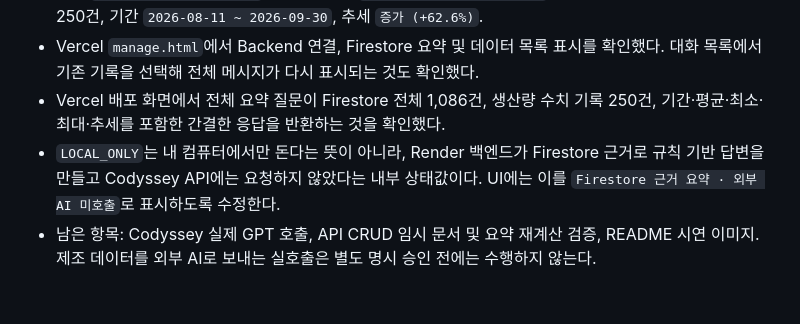
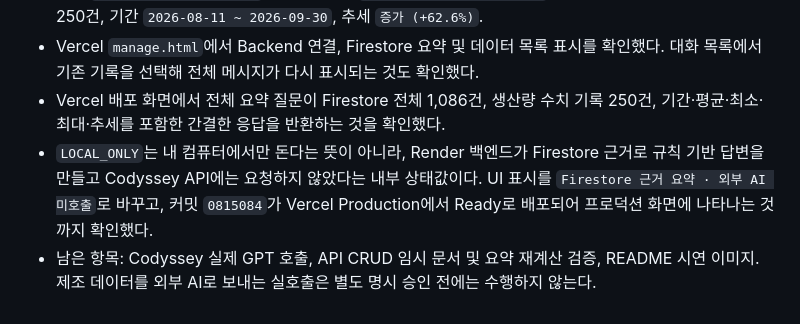
Before and after one commit to solarjina-geena/M1-2, a Markdown page: M1-2_과제진척도_2026-10-18.md, the part around the change. Drawn GitHub-style.

Commit message:
docs: record clarified provider label deployment

```diff
--- a/M1-2_과제진척도_2026-10-18.md
+++ b/M1-2_과제진척도_2026-10-18.md
@@ -166,5 +166,5 @@ M1-2는 **제조 대시보드와 LOT 추적 규칙을 구현·보완하는 중**
 - 배포 `GET /api/data/summary`: HTTP 200, `X-Data-Source=firestore`; 전체 1,086건, 생산량 수치 기록 250건, 기간 `2026-08-11 ~ 2026-09-30`, 추세 `증가 (+62.6%)`.
 - Vercel `manage.html`에서 Backend 연결, Firestore 요약 및 데이터 목록 표시를 확인했다. 대화 목록에서 기존 기록을 선택해 전체 메시지가 다시 표시되는 것도 확인했다.
 - Vercel 배포 화면에서 전체 요약 질문이 Firestore 전체 1,086건, 생산량 수치 기록 250건, 기간·평균·최소·최대·추세를 포함한 간결한 응답을 반환하는 것을 확인했다.
-- `LOCAL_ONLY`는 내 컴퓨터에서만 돈다는 뜻이 아니라, Render 백엔드가 Firestore 근거로 규칙 기반 답변을 만들고 Codyssey API에는 요청하지 않았다는 내부 상태값이다. UI에는 이를 `Firestore 근거 요약 · 외부 AI 미호출`로 표시하도록 수정한다.
+- `LOCAL_ONLY`는 내 컴퓨터에서만 돈다는 뜻이 아니라, Render 백엔드가 Firestore 근거로 규칙 기반 답변을 만들고 Codyssey API에는 요청하지 않았다는 내부 상태값이다. UI 표시를 `Firestore 근거 요약 · 외부 AI 미호출`로 바꾸고, 커밋 `0815084`가 Vercel Production에서 Ready로 배포되어 프로덕션 화면에 나타나는 것까지 확인했다.
 - 남은 항목: Codyssey 실제 GPT 호출, API CRUD 임시 문서 및 요약 재계산 검증, README 시연 이미지. 제조 데이터를 외부 AI로 보내는 실호출은 별도 명시 승인 전에는 수행하지 않는다.
```
